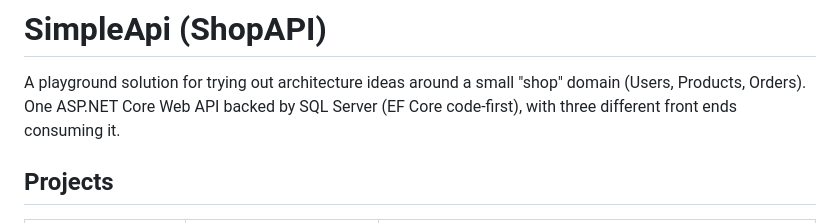
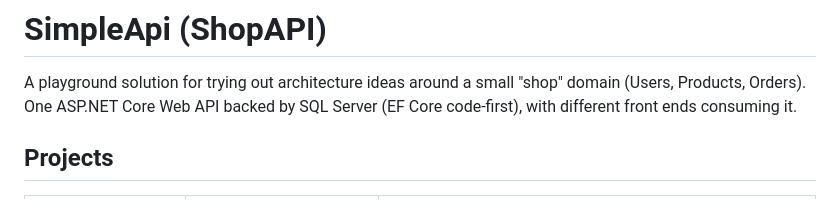
Before and after one commit to andrewefirkus-hotmail/ShopAPI, a Markdown page: README.md, the part around the change. Rendered like a GitHub page.

```diff
--- a/README.md
+++ b/README.md
@@ -1,7 +1,7 @@
 # SimpleApi (ShopAPI)
 
 A playground solution for trying out architecture ideas around a small "shop" domain (Users, Products, Orders).
-One ASP.NET Core Web API backed by SQL Server (EF Core code-first), with three different front ends consuming it.
+One ASP.NET Core Web API backed by SQL Server (EF Core code-first), with different front ends consuming it.
 
 ## Projects
 
```
